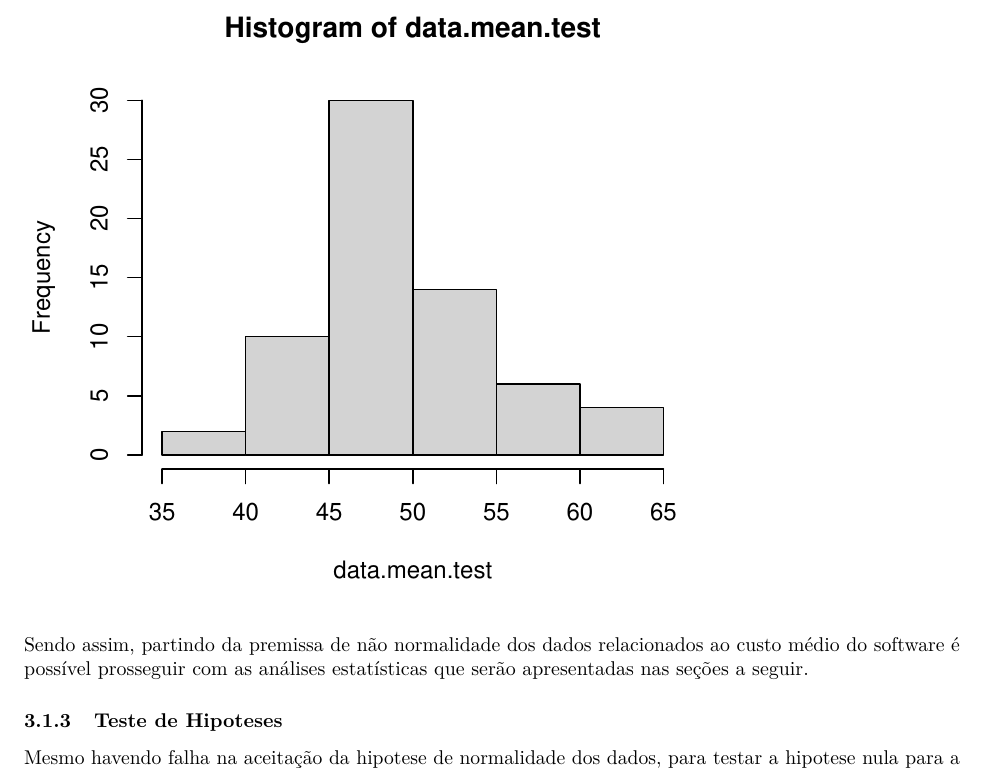
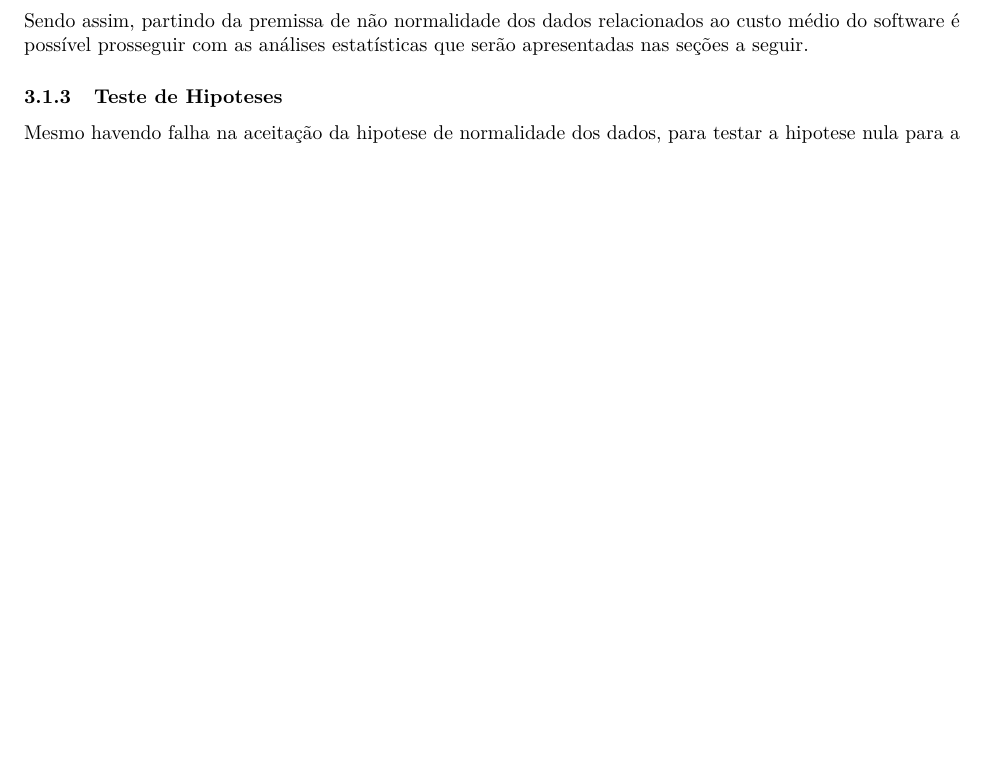
Before and after one commit to vicrsp/pae-ppgee-2019-2, an R Markdown document (CS01/CS01report.Rmd): part of page 5 of 8 before the commit and part of page 4 of 8 after it, cut at the place of the change, the shorter picture padded with empty space. Rendered offline with R 4.5, knitr and Pandoc, then LaTeX, with nearby package versions; code that draws random numbers runs with fixed seeds of ours; some code elsewhere in the file could not run offline.

Commit message:
Sem histograma

````diff
--- a/CS01/CS01report.Rmd
+++ b/CS01/CS01report.Rmd
@@ -199,10 +199,6 @@ Pela análise do boxplot verificou-se que os dados são assimétricos positivos,
 
 Com base no gráfico quantil X quantil e no teste de Shapiro Wilk verifica-se que o teste falhou em aceitar a hipótese de normalidade dos dados, pois o p-valor do teste é menor que 0.05 (0.007161).
 
-```{r plot3, echo=FALSE, fig.width = 5}
-hist(data.mean.test)
-```
-
 Sendo assim, partindo da premissa de não normalidade dos dados relacionados ao custo médio do software é possível prosseguir com as análises estatísticas que serão apresentadas nas seções a seguir.
 
 
````
